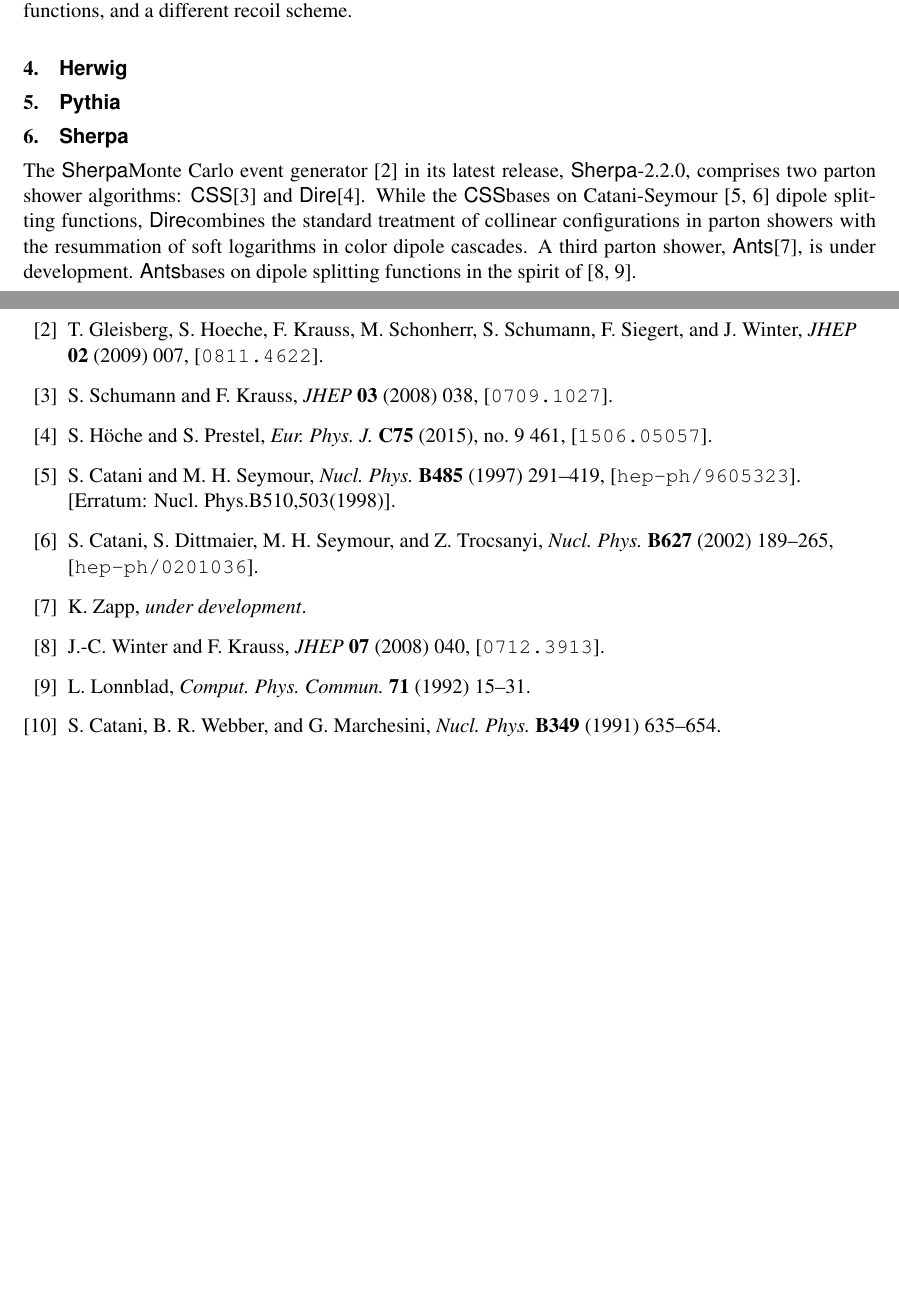
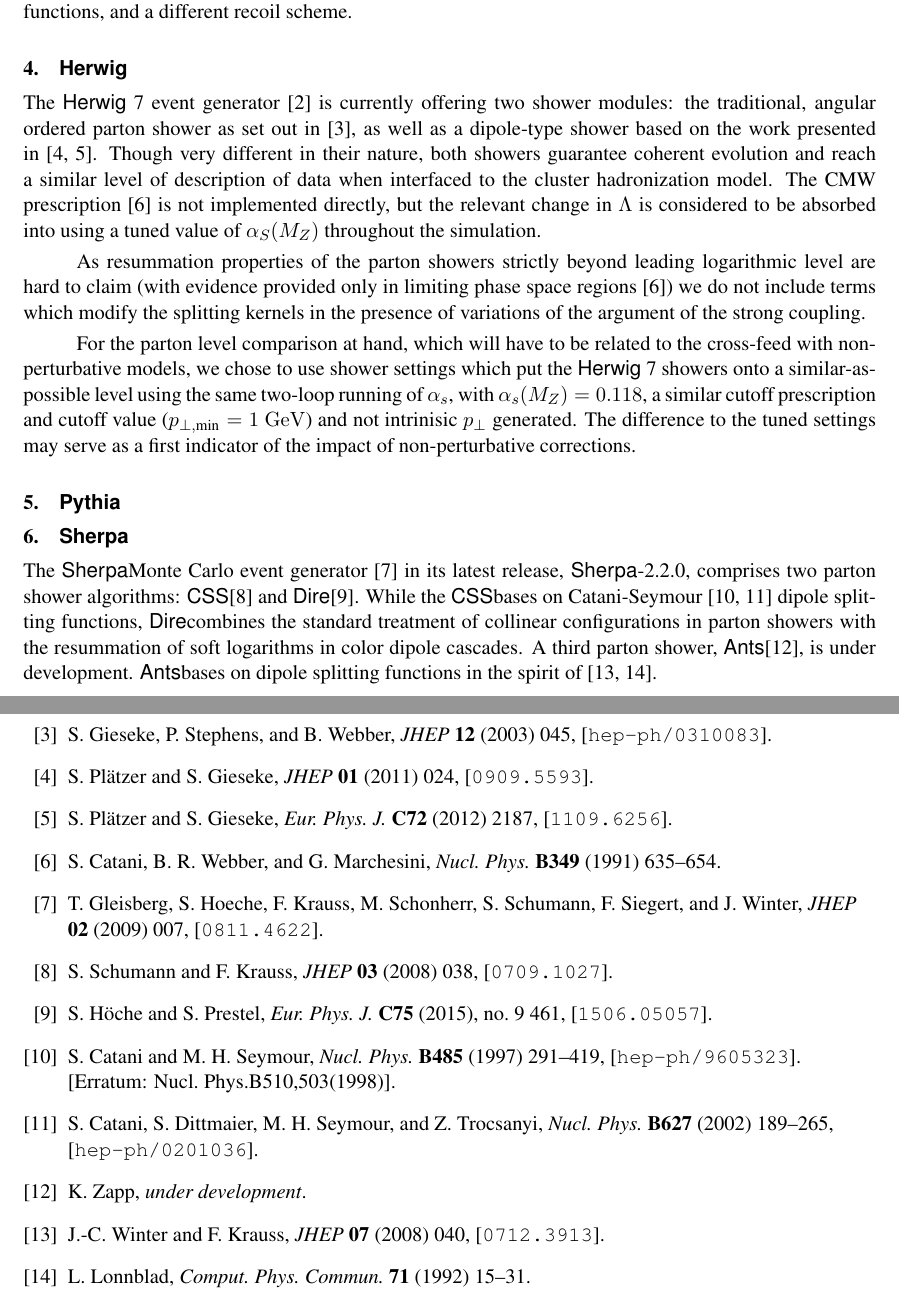
Before and after one commit to simonplaetzer/LH-shower-uncertainties, a LaTeX document (text/psuncertainties_main.tex, which reads text/psuncertainties_bib.bib, text/psuncertainties_tools.tex): two parts of pages 1 and 2 of 2 before the commit and two parts of pages 1 and 3 of 3 after it, joined at a grey line, cut so that both start at the same text, the shorter picture padded with empty space. Compiled offline with pdfLaTeX.

Commit message:
herwig summary

```diff
--- a/text/psuncertainties_bib.bib
+++ b/text/psuncertainties_bib.bib
@@ -152,0 +168,4 @@
+     journal   = "JHEP",
+     volume    = "01",
+     year      = "2011",
+     pages     = "024",
@@ -152,0 +183,3 @@
+      volume         = "C72",
+      year           = "2012",
+      pages          = "2187",
--- a/text/psuncertainties_main.tex
+++ b/text/psuncertainties_main.tex
@@ -2,6 +2,7 @@
 \usepackage{graphicx,epsfig}
 \usepackage{amsmath}
 \bibliographystyle{lesHouches}
+\usepackage[utf8]{inputenc}
 
 \newcommand{\QTilde}{\textsf{QTilde Shower}}
 \newcommand{\Dipoles}{\textsf{Dipole Shower}}
--- a/text/psuncertainties_tools.tex
+++ b/text/psuncertainties_tools.tex
@@ -15,6 +15,32 @@
 
 \section{\Herwig}
 \label{sec:psunc:tools:herwig}
+
+The \Herwig~7 event generator \cite{Bellm:2015jjp} is currently offering two
+shower modules: the traditional, angular ordered parton shower as set out in
+\cite{Gieseke:2003rz}, as well as a dipole-type shower based on the work
+presented in \cite{Platzer:2009jq,Platzer:2011bc}.
+Though very different in their nature, both showers guarantee coherent
+evolution and reach a similar level of description of data when interfaced to
+the cluster hadronization model. The CMW prescription \cite{Catani:1990rr} is
+not implemented directly, but the relevant change in $\Lambda$ is considered
+to be absorbed into using a tuned value of $\alpha_S(M_Z)$ throughout the
+simulation.
+
+As resummation properties of the parton showers strictly beyond leading
+logarithmic level are hard to claim (with evidence provided only in limiting
+phase space regions \cite{Catani:1990rr}) we do not include terms which modify
+the splitting kernels in the presence of variations of the argument of the
+strong coupling.
+
+For the parton level comparison at hand, which will have to be related to the
+cross-feed with non-perturbative models, we chose to use shower settings which
+put the \Herwig~7 showers onto a similar-as-possible level using the same
+two-loop running of $\alpha_s$, with $\alpha_s(M_Z)=0.118$, a similar cutoff
+prescription and cutoff value ($p_{\perp,\text{min}}=1\ {\rm GeV}$) and not
+intrinisic $p_\perp$ generated. The difference to the tuned settings may serve
+as a first indicator of the impact of non-perturbative corrections.
+
 
 \section{\Pythia}
 \label{sec:psunc:tools:pythia}
```
Also changed, not shown: text/psuncertainties_bib.bib (46 more changed lines).
